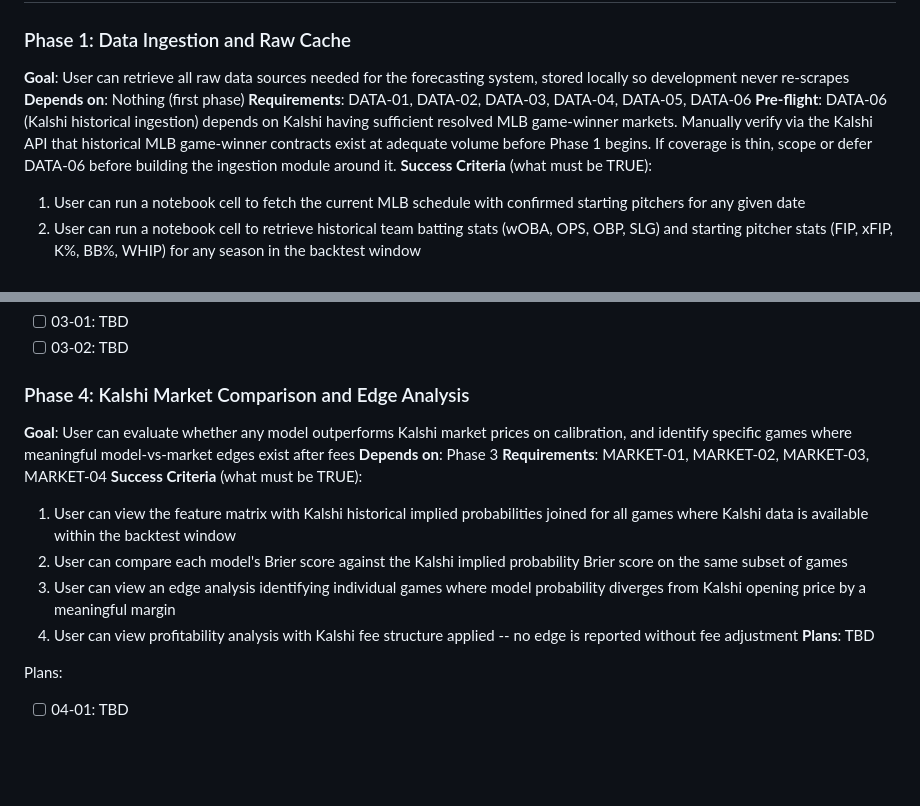
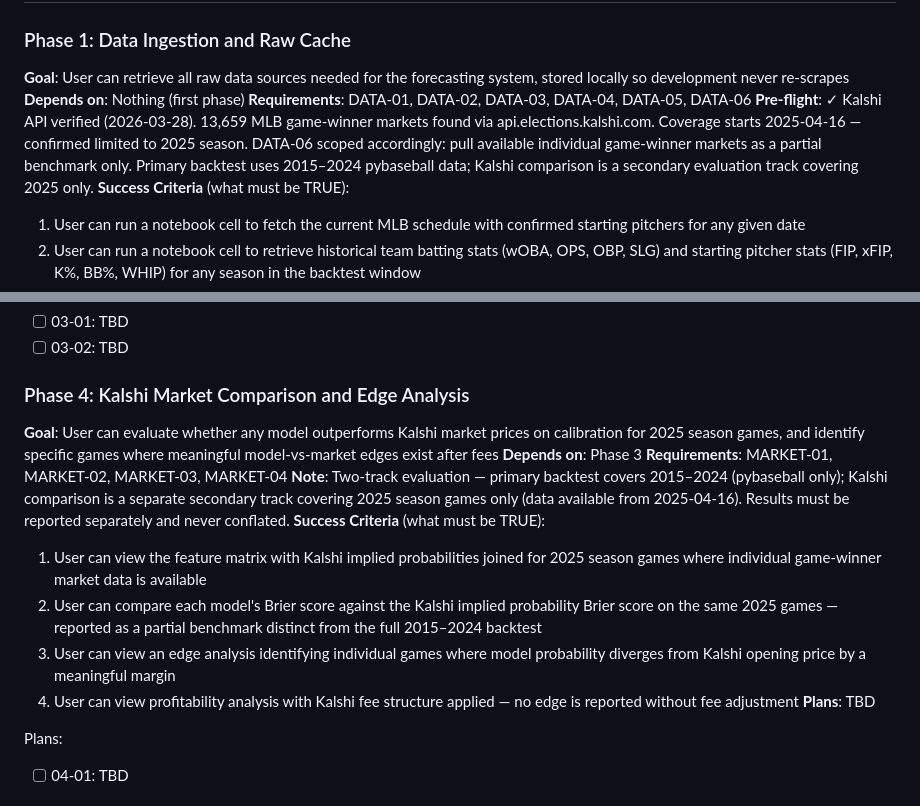
Before and after one commit to silverreyes/MLB-Winforecaster, a Markdown page: .planning/ROADMAP.md, 2 parts joined by grey strips. Rendered like a GitHub page; blank space fills up the shorter version.

Commit message:
docs: scope Kalshi to 2025 partial benchmark after API verification

```diff
--- a/.planning/ROADMAP.md
+++ b/.planning/ROADMAP.md
@@ -23,7 +23,7 @@ Decimal phases appear between their surrounding integers in numeric order.
 **Goal**: User can retrieve all raw data sources needed for the forecasting system, stored locally so development never re-scrapes
 **Depends on**: Nothing (first phase)
 **Requirements**: DATA-01, DATA-02, DATA-03, DATA-04, DATA-05, DATA-06
-**Pre-flight**: DATA-06 (Kalshi historical ingestion) depends on Kalshi having sufficient resolved MLB game-winner markets. Manually verify via the Kalshi API that historical MLB game-winner contracts exist at adequate volume before Phase 1 begins. If coverage is thin, scope or defer DATA-06 before building the ingestion module around it.
+**Pre-flight**: ✓ Kalshi API verified (2026-03-28). 13,659 MLB game-winner markets found via api.elections.kalshi.com. Coverage starts 2025-04-16 — confirmed limited to 2025 season. DATA-06 scoped accordingly: pull available individual game-winner markets as a partial benchmark only. Primary backtest uses 2015–2024 pybaseball data; Kalshi comparison is a secondary evaluation track covering 2025 only.
 **Success Criteria** (what must be TRUE):
   1. User can run a notebook cell to fetch the current MLB schedule with confirmed starting pitchers for any given date
   2. User can run a notebook cell to retrieve historical team batting stats (wOBA, OPS, OBP, SLG) and starting pitcher stats (FIP, xFIP, K%, BB%, WHIP) for any season in the backtest window
@@ -69,14 +69,15 @@ Plans:
 - [ ] 03-02: TBD
 
 ### Phase 4: Kalshi Market Comparison and Edge Analysis
-**Goal**: User can evaluate whether any model outperforms Kalshi market prices on calibration, and identify specific games where meaningful model-vs-market edges exist after fees
+**Goal**: User can evaluate whether any model outperforms Kalshi market prices on calibration for 2025 season games, and identify specific games where meaningful model-vs-market edges exist after fees
 **Depends on**: Phase 3
 **Requirements**: MARKET-01, MARKET-02, MARKET-03, MARKET-04
+**Note**: Two-track evaluation — primary backtest covers 2015–2024 (pybaseball only); Kalshi comparison is a separate secondary track covering 2025 season games only (data available from 2025-04-16). Results must be reported separately and never conflated.
 **Success Criteria** (what must be TRUE):
-  1. User can view the feature matrix with Kalshi historical implied probabilities joined for all games where Kalshi data is available within the backtest window
-  2. User can compare each model's Brier score against the Kalshi implied probability Brier score on the same subset of games
+  1. User can view the feature matrix with Kalshi implied probabilities joined for 2025 season games where individual game-winner market data is available
+  2. User can compare each model's Brier score against the Kalshi implied probability Brier score on the same 2025 games — reported as a partial benchmark distinct from the full 2015–2024 backtest
   3. User can view an edge analysis identifying individual games where model probability diverges from Kalshi opening price by a meaningful margin
-  4. User can view profitability analysis with Kalshi fee structure applied -- no edge is reported without fee adjustment
+  4. User can view profitability analysis with Kalshi fee structure applied — no edge is reported without fee adjustment
 **Plans**: TBD
 
 Plans:
```
Also changed, not shown: .planning/REQUIREMENTS.md (+3 -3 lines).
